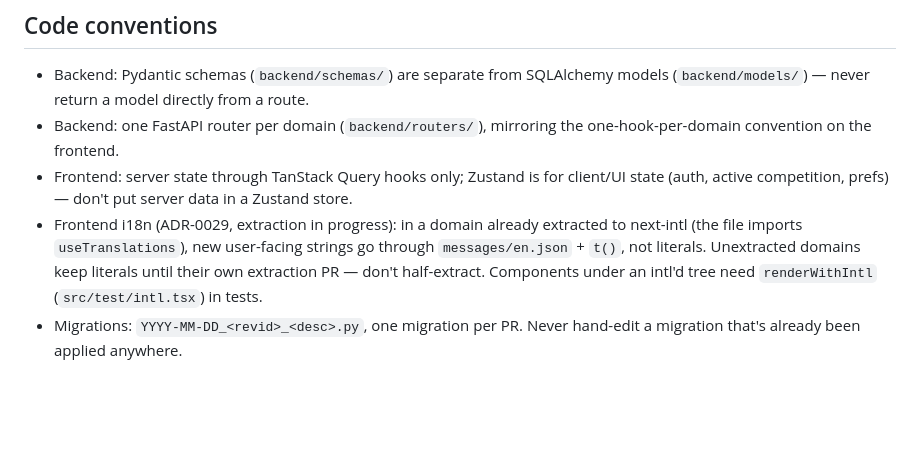
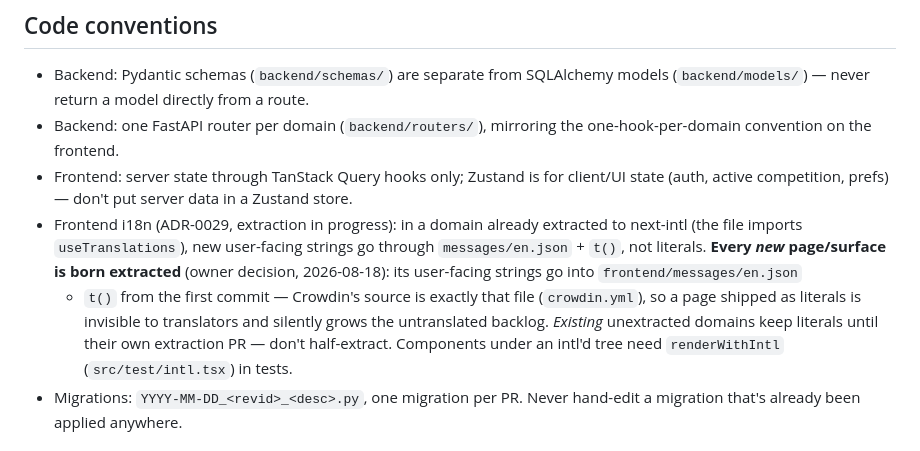
Before and after one commit to tbcsec/Flagpost, a Markdown page: .claude/CLAUDE.md, the part around the change. Rendered like a GitHub page; blank space fills up the shorter version.

Commit message:
docs: new frontend pages must ship their strings in messages/en.json
Records the owner decision (2026-08-18) in the CLAUDE.md i18n convention:
every new page/surface is born extracted — user-facing strings go through
frontend/messages/en.json + t() from the first commit, because Crowdin's
source is exactly that file (crowdin.yml) and a page shipped as literals
is invisible to translators. Existing unextracted domains still get
dedicated extraction PRs (unchanged).

Co-Authored-By: Claude Opus 4.8 <noreply@anthropic.com>

```diff
--- a/.claude/CLAUDE.md
+++ b/.claude/CLAUDE.md
@@ -327,7 +327,12 @@ cd frontend && npm install && npm run dev
 - Frontend i18n (ADR-0029, extraction in progress): in a domain already
   extracted to next-intl (the file imports `useTranslations`), new
   user-facing strings go through `messages/en.json` + `t()`, not literals.
-  Unextracted domains keep literals until their own extraction PR — don't
+  **Every *new* page/surface is born extracted** (owner decision,
+  2026-08-18): its user-facing strings go into `frontend/messages/en.json`
+  + `t()` from the first commit — Crowdin's source is exactly that file
+  (`crowdin.yml`), so a page shipped as literals is invisible to
+  translators and silently grows the untranslated backlog. *Existing*
+  unextracted domains keep literals until their own extraction PR — don't
   half-extract. Components under an intl'd tree need `renderWithIntl`
   (`src/test/intl.tsx`) in tests.
 - Migrations: `YYYY-MM-DD_<revid>_<desc>.py`, one migration per PR. Never
```
